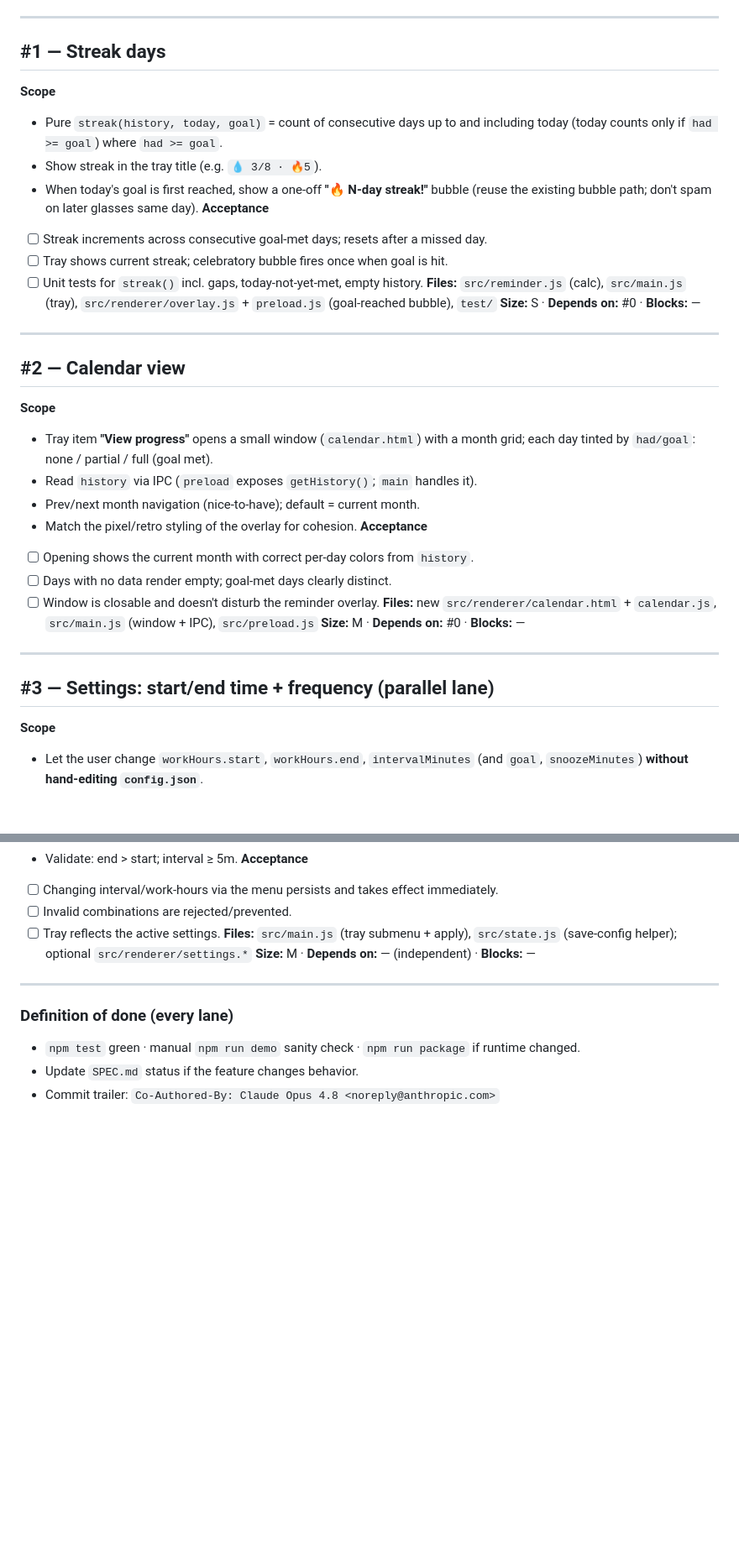
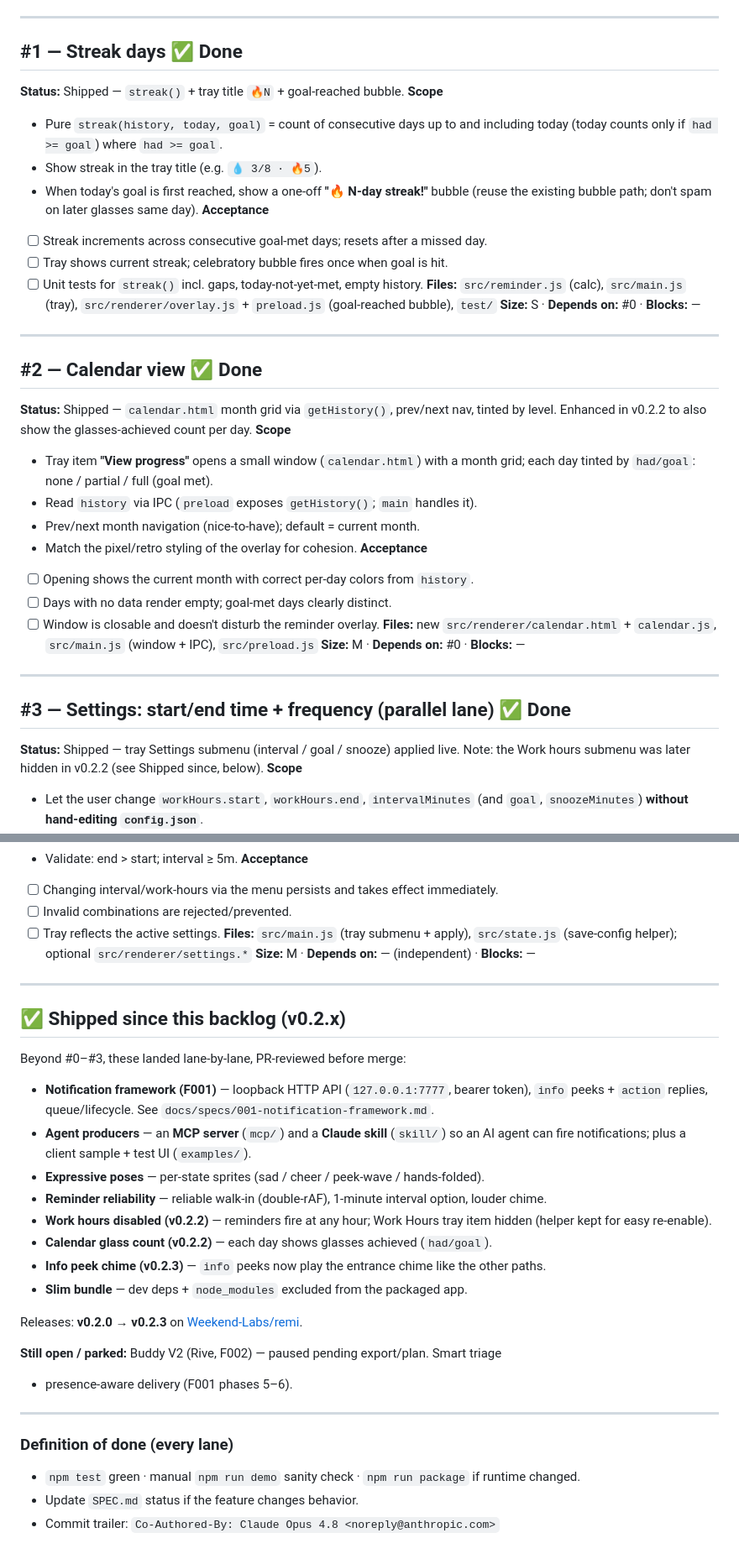
Before and after one commit to Weekend-Labs/remi, a Markdown page: BACKLOG.md, 2 parts joined by grey strips. Shown at 84% size. Drawn GitHub-style; blank space fills up the shorter version.

Commit message:
docs(backlog): mark #0-#3 done; add v0.2.x shipped features
Co-Authored-By: Claude Opus 4.8 <noreply@anthropic.com>

```diff
--- a/BACKLOG.md
+++ b/BACKLOG.md
@@ -38,7 +39,8 @@ Lane B (parallel):    #3 settings           (independent — run alongside Lane
 
 ---
 
-## #1 — Streak days
+## #1 — Streak days  ✅ Done
+**Status:** Shipped — `streak()` + tray title `🔥N` + goal-reached bubble.
 **Scope**
 - Pure `streak(history, today, goal)` = count of consecutive days up to and
   including today (today counts only if `had >= goal`) where `had >= goal`.
@@ -54,7 +56,9 @@ Lane B (parallel):    #3 settings           (independent — run alongside Lane
 
 ---
 
-## #2 — Calendar view
+## #2 — Calendar view  ✅ Done
+**Status:** Shipped — `calendar.html` month grid via `getHistory()`, prev/next nav,
+tinted by level. Enhanced in v0.2.2 to also show the glasses-achieved count per day.
 **Scope**
 - Tray item **"View progress"** opens a small window (`calendar.html`) with a
   month grid; each day tinted by `had/goal`: none / partial / full (goal met).
@@ -70,7 +74,9 @@ Lane B (parallel):    #3 settings           (independent — run alongside Lane
 
 ---
 
-## #3 — Settings: start/end time + frequency  (parallel lane)
+## #3 — Settings: start/end time + frequency  (parallel lane)  ✅ Done
+**Status:** Shipped — tray Settings submenu (interval / goal / snooze) applied live.
+Note: the Work hours submenu was later hidden in v0.2.2 (see Shipped since, below).
 **Scope**
 - Let the user change `workHours.start`, `workHours.end`, `intervalMinutes`
   (and `goal`, `snoozeMinutes`) **without hand-editing `config.json`**.
@@ -87,6 +93,29 @@ Lane B (parallel):    #3 settings           (independent — run alongside Lane
 
 ---
 
+## ✅ Shipped since this backlog (v0.2.x)
+
+Beyond #0–#3, these landed lane-by-lane, PR-reviewed before merge:
+
+- **Notification framework (F001)** — loopback HTTP API (`127.0.0.1:7777`, bearer token),
+  `info` peeks + `action` replies, queue/lifecycle. See `docs/specs/001-notification-framework.md`.
+- **Agent producers** — an **MCP server** (`mcp/`) and a **Claude skill** (`skill/`) so an AI
+  agent can fire notifications; plus a client sample + test UI (`examples/`).
+- **Expressive poses** — per-state sprites (sad / cheer / peek-wave / hands-folded).
+- **Reminder reliability** — reliable walk-in (double-rAF), 1-minute interval option, louder chime.
+- **Work hours disabled (v0.2.2)** — reminders fire at any hour; Work Hours tray item hidden
+  (helper kept for easy re-enable).
+- **Calendar glass count (v0.2.2)** — each day shows glasses achieved (`had/goal`).
+- **Info peek chime (v0.2.3)** — `info` peeks now play the entrance chime like the other paths.
+- **Slim bundle** — dev deps + `node_modules` excluded from the packaged app.
+
+Releases: **v0.2.0 → v0.2.3** on [Weekend-Labs/remi](https://github.com/Weekend-Labs/remi/releases).
+
+**Still open / parked:** Buddy V2 (Rive, F002) — paused pending export/plan. Smart triage
++ presence-aware delivery (F001 phases 5–6).
+
+---
+
 ### Definition of done (every lane)
 - `npm test` green · manual `npm run demo` sanity check · `npm run package` if runtime changed.
 - Update `SPEC.md` status if the feature changes behavior.
```
Also changed, not shown: other parts of BACKLOG.md (+2 -1 lines).
